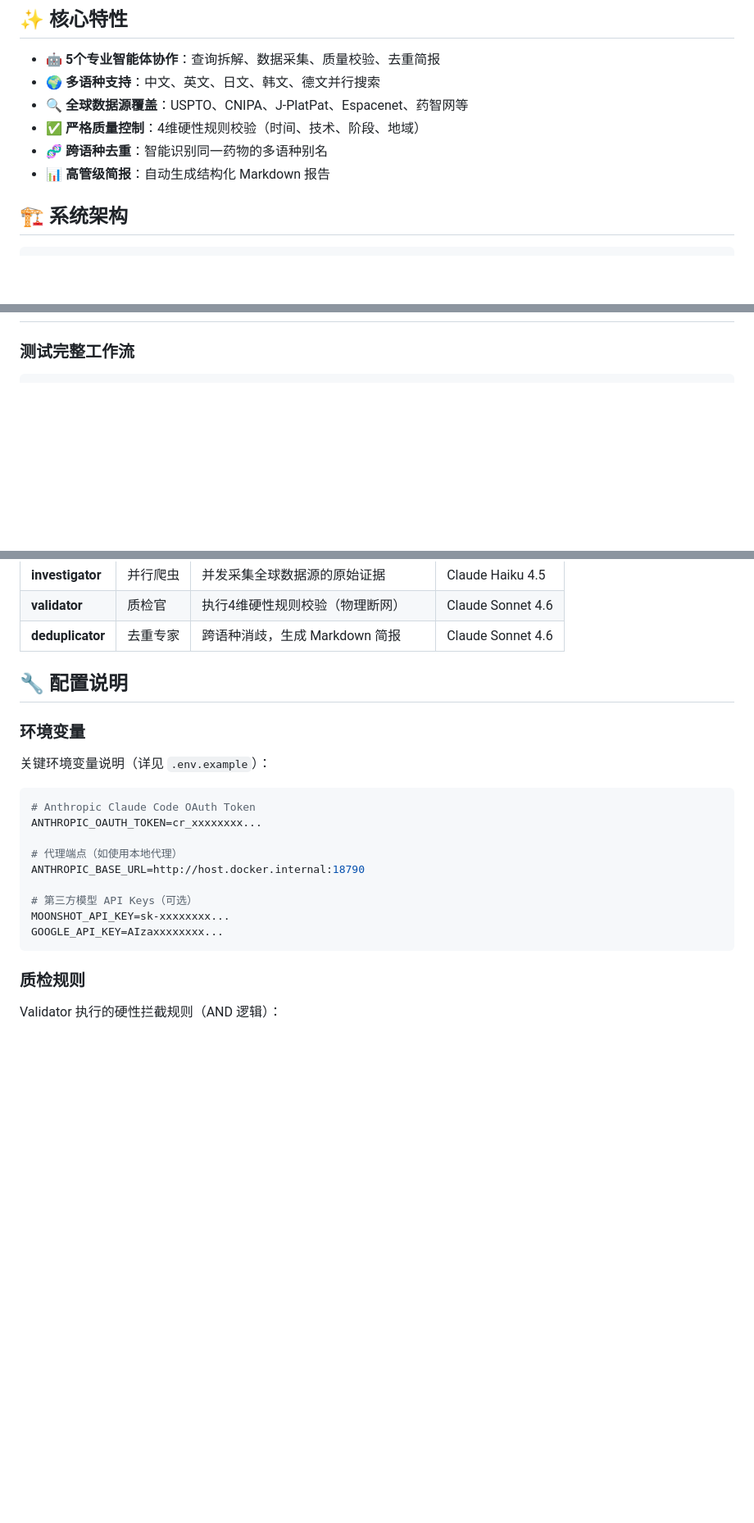
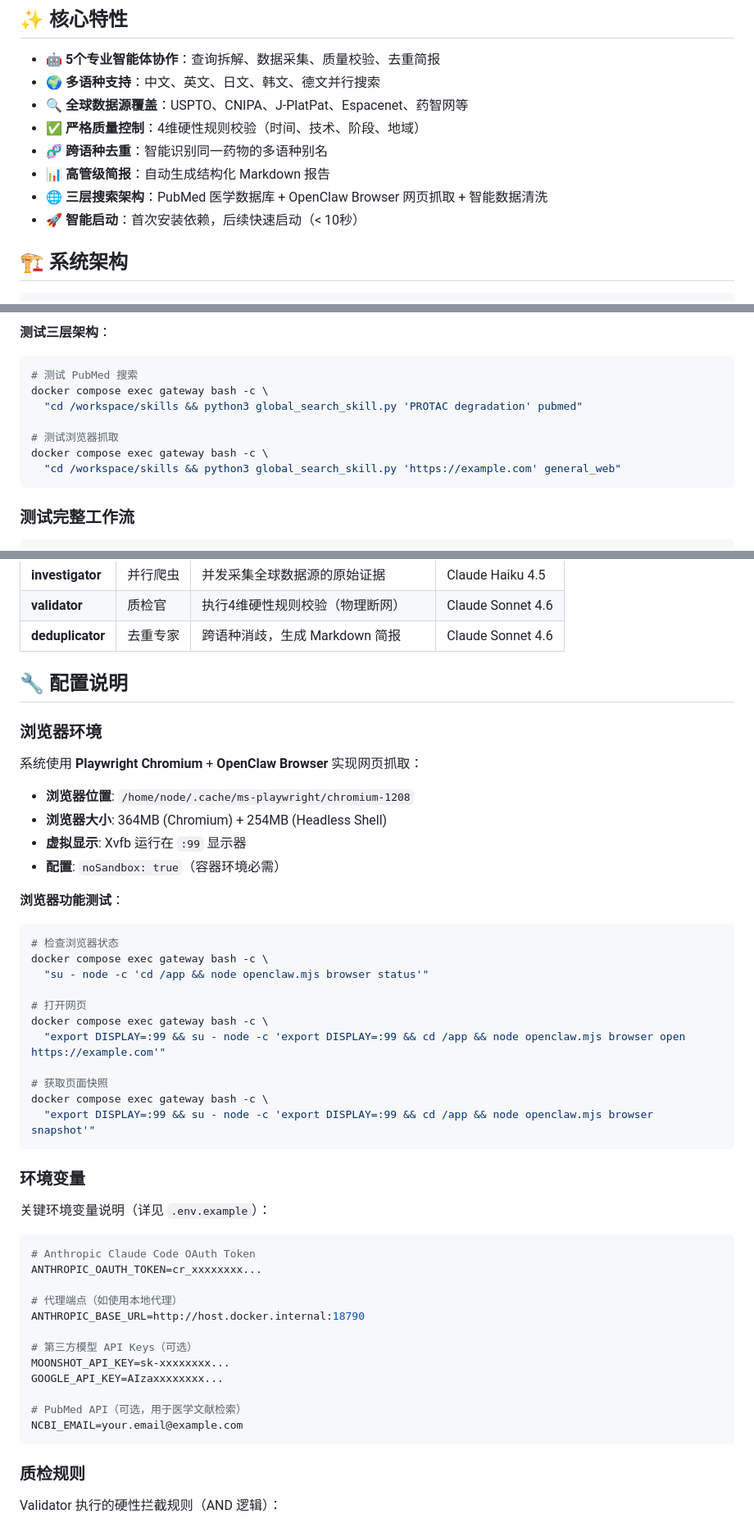
Before and after one commit to timoxue/LingNexus, a Markdown page: README.md, 3 parts joined by grey strips. Shown at 82% size. GitHub-like rendering; blank space fills up the shorter version.

````diff
--- a/README.md
+++ b/README.md
@@ -17,6 +17,8 @@ LINGNEXUS 是一个基于多智能体架构的医药专利情报挖掘系统，
 - ✅ **严格质量控制**：4维硬性规则校验（时间、技术、阶段、地域）
 - 🧬 **跨语种去重**：智能识别同一药物的多语种别名
 - 📊 **高管级简报**：自动生成结构化 Markdown 报告
+- 🌐 **三层搜索架构**：PubMed 医学数据库 + OpenClaw Browser 网页抓取 + 智能数据清洗
+- 🚀 **智能启动**：首次安装依赖，后续快速启动（< 10秒）
 
 ## 🏗️ 系统架构
 
@@ -103,3 +151,14 @@ docker logs lingnexus-gateway --tail 50
+**测试三层架构**：
+
+```bash
+# 测试 PubMed 搜索
+docker compose exec gateway bash -c \
+  "cd /workspace/skills && python3 global_search_skill.py 'PROTAC degradation' pubmed"
+
+# 测试浏览器抓取
+docker compose exec gateway bash -c \
+  "cd /workspace/skills && python3 global_search_skill.py 'https://example.com' general_web"
+```
 
 ### 测试完整工作流
 
@@ -138,6 +197,31 @@ docker exec lingnexus-gateway bash -c \
 
 ## 🔧 配置说明
 
+### 浏览器环境
+
+系统使用 **Playwright Chromium** + **OpenClaw Browser** 实现网页抓取：
+
+- **浏览器位置**: `/home/node/.cache/ms-playwright/chromium-1208`
+- **浏览器大小**: 364MB (Chromium) + 254MB (Headless Shell)
+- **虚拟显示**: Xvfb 运行在 `:99` 显示器
+- **配置**: `noSandbox: true`（容器环境必需）
+
+**浏览器功能测试**：
+
+```bash
+# 检查浏览器状态
+docker compose exec gateway bash -c \
+  "su - node -c 'cd /app && node openclaw.mjs browser status'"
+
+# 打开网页
+docker compose exec gateway bash -c \
+  "export DISPLAY=:99 && su - node -c 'export DISPLAY=:99 && cd /app && node openclaw.mjs browser open https://example.com'"
+
+# 获取页面快照
+docker compose exec gateway bash -c \
+  "export DISPLAY=:99 && su - node -c 'export DISPLAY=:99 && cd /app && node openclaw.mjs browser snapshot'"
+```
+
 ### 环境变量
 
 关键环境变量说明（详见 `.env.example`）：
@@ -152,6 +236,9 @@ ANTHROPIC_BASE_URL=http://host.docker.internal:18790
 # 第三方模型 API Keys（可选）
 MOONSHOT_API_KEY=sk-xxxxxxxx...
 GOOGLE_API_KEY=AIzaxxxxxxxx...
+
+# PubMed API（可选，用于医学文献检索）
+NCBI_EMAIL=your.email@example.com
 ```
 
 ### 质检规则
````
Also changed, not shown: other parts of README.md (+96 -4 lines).
